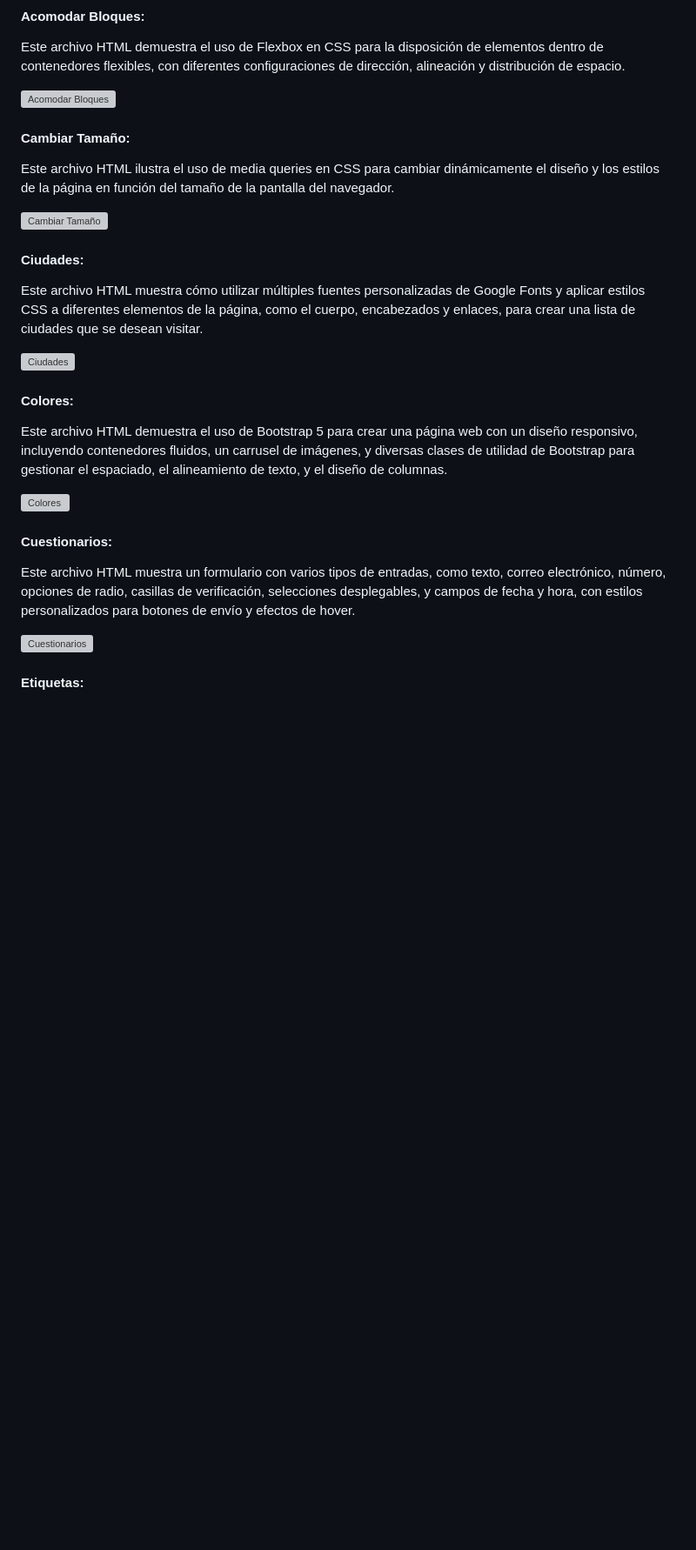
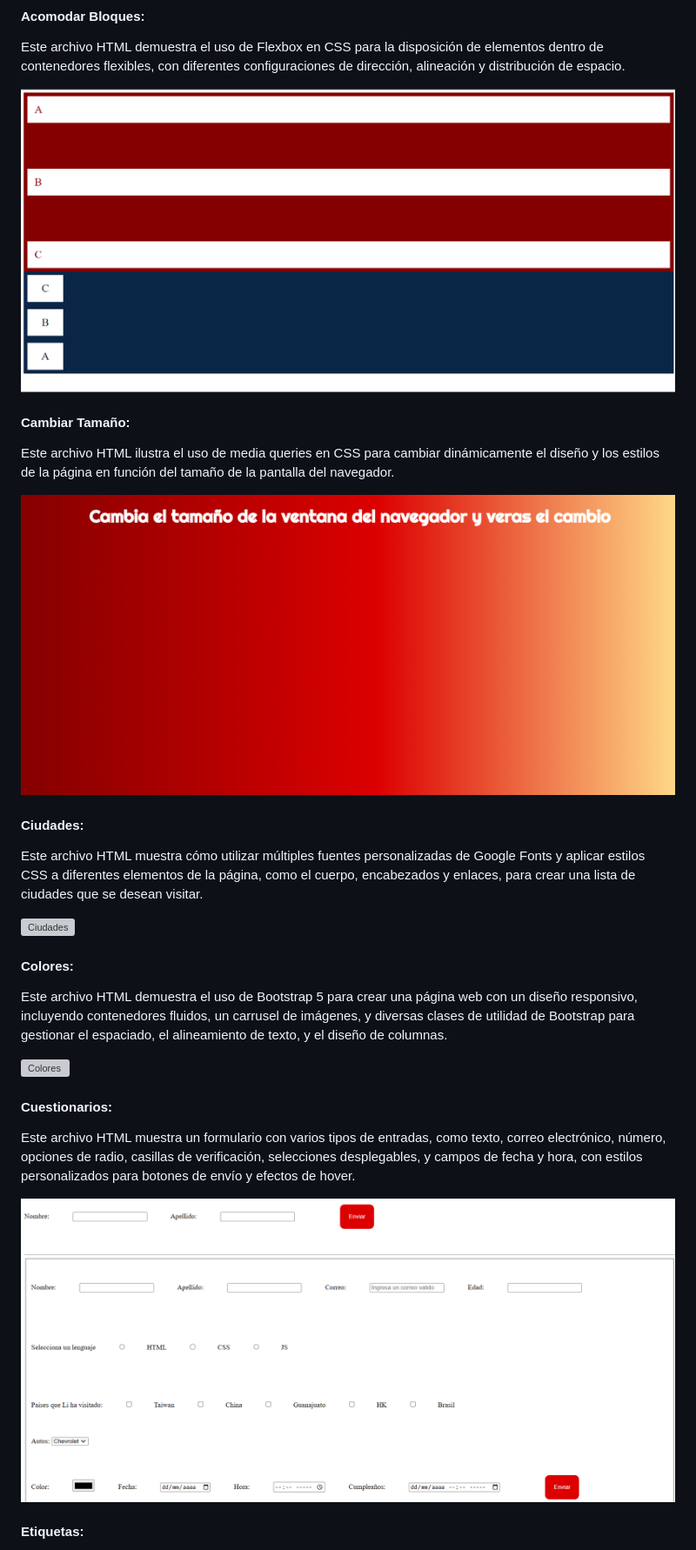
Before and after one commit to NaomiBBautista/practicas_appsweb, a Markdown page: README.md, the part around the change printed below. Shown: that part at 87% size. GitHub-like rendering; blank space fills up the shorter version; grey boxes are pictures that could not be loaded.

```diff
--- a/README.md
+++ b/README.md
@@ -4,13 +4,13 @@ En este repositorio encontrarás alguna pequeñas prácticas relacionadas con el
 #### Acomodar Bloques:
 Este archivo HTML demuestra el uso de Flexbox en CSS para la disposición de elementos dentro de contenedores flexibles, con diferentes configuraciones de dirección, alineación y distribución de espacio.
 
-![Acomodar Bloques](acomodarbloques.png)
+![Acomodar Bloques](imagenes/acomodarbloques.png)
 
 
 #### Cambiar Tamaño:
 Este archivo HTML ilustra el uso de media queries en CSS para cambiar dinámicamente el diseño y los estilos de la página en función del tamaño de la pantalla del navegador.
 
-![Cambiar Tamaño](acomodartamano.png)
+![Cambiar Tamaño](imagenes/cambiartamano.png)
 
 
 #### Ciudades:
@@ -28,7 +28,7 @@ Este archivo HTML demuestra el uso de Bootstrap 5 para crear una página web con
 #### Cuestionarios:
 Este archivo HTML muestra un formulario con varios tipos de entradas, como texto, correo electrónico, número, opciones de radio, casillas de verificación, selecciones desplegables, y campos de fecha y hora, con estilos personalizados para botones de envío y efectos de hover.
 
-![Cuestionarios](cuestionarios.png)
+![Cuestionarios](imagenes/cuestionarios.png)
 
 
 #### Etiquetas:
```
Also changed, not shown: other parts of README.md (+8 -8 lines).
